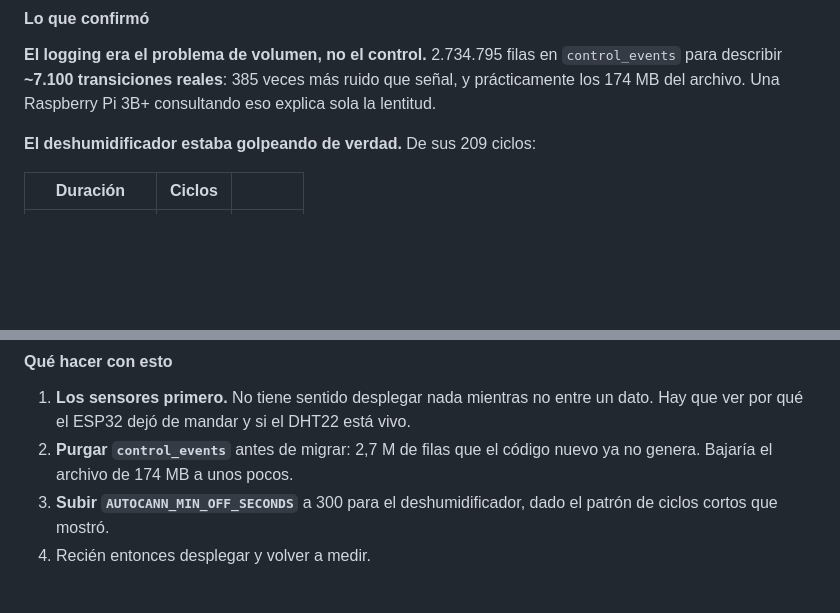
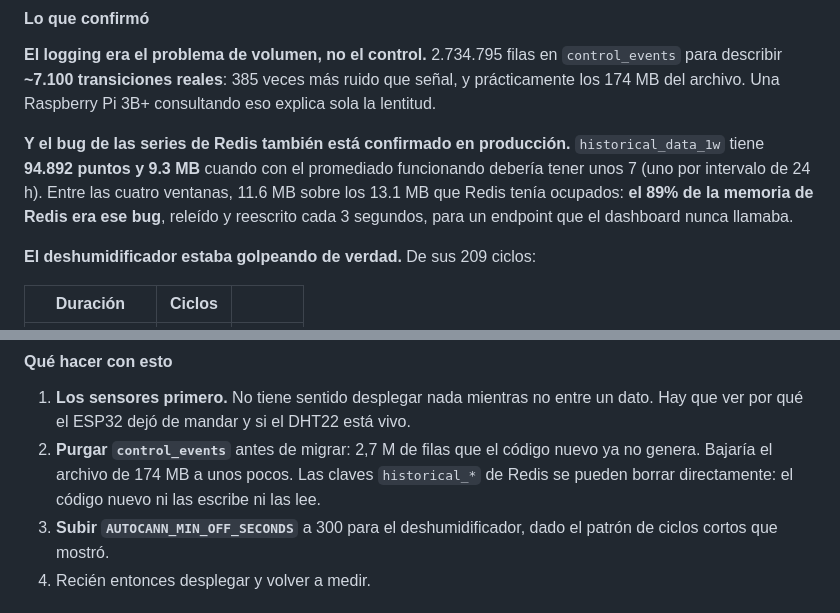
Before and after one commit to jereantequera/Autocann, a Markdown page: ROADMAP.md, 2 parts joined by grey strips. Drawn GitHub-style; blank space fills up the shorter version.

Commit message:
📊 Confirm the Redis series bug in production
historical_data_1w holds 94,892 points and 9.3 MB where a working average would
leave about 7, one per 24-hour interval. Across the four windows that is 11.6 MB
of the 13.1 MB Redis had in use: 89% of its memory was the bug, re-read and
rewritten every three seconds, for an endpoint the dashboard never called.

```diff
--- a/ROADMAP.md
+++ b/ROADMAP.md
@@ -720,6 +720,13 @@ responde. El sistema está vivo y ciego.
 ruido que señal, y prácticamente los 174 MB del archivo. Una Raspberry Pi 3B+
 consultando eso explica sola la lentitud.
 
+**Y el bug de las series de Redis también está confirmado en producción.**
+`historical_data_1w` tiene **94.892 puntos y 9.3 MB** cuando con el promediado
+funcionando debería tener unos 7 (uno por intervalo de 24 h). Entre las cuatro
+ventanas, 11.6 MB sobre los 13.1 MB que Redis tenía ocupados: **el 89% de la
+memoria de Redis era ese bug**, releído y reescrito cada 3 segundos, para un
+endpoint que el dashboard nunca llamaba.
+
 **El deshumidificador estaba golpeando de verdad.** De sus 209 ciclos:
 
 | Duración | Ciclos | |
@@ -779,7 +786,9 @@ de acá en adelante.
 1. **Los sensores primero.** No tiene sentido desplegar nada mientras no entre un
    dato. Hay que ver por qué el ESP32 dejó de mandar y si el DHT22 está vivo.
 2. **Purgar `control_events`** antes de migrar: 2,7 M de filas que el código
-   nuevo ya no genera. Bajaría el archivo de 174 MB a unos pocos.
+   nuevo ya no genera. Bajaría el archivo de 174 MB a unos pocos. Las claves
+   `historical_*` de Redis se pueden borrar directamente: el código nuevo ni las
+   escribe ni las lee.
 3. **Subir `AUTOCANN_MIN_OFF_SECONDS`** a 300 para el deshumidificador, dado el
    patrón de ciclos cortos que mostró.
 4. Recién entonces desplegar y volver a medir.
```
